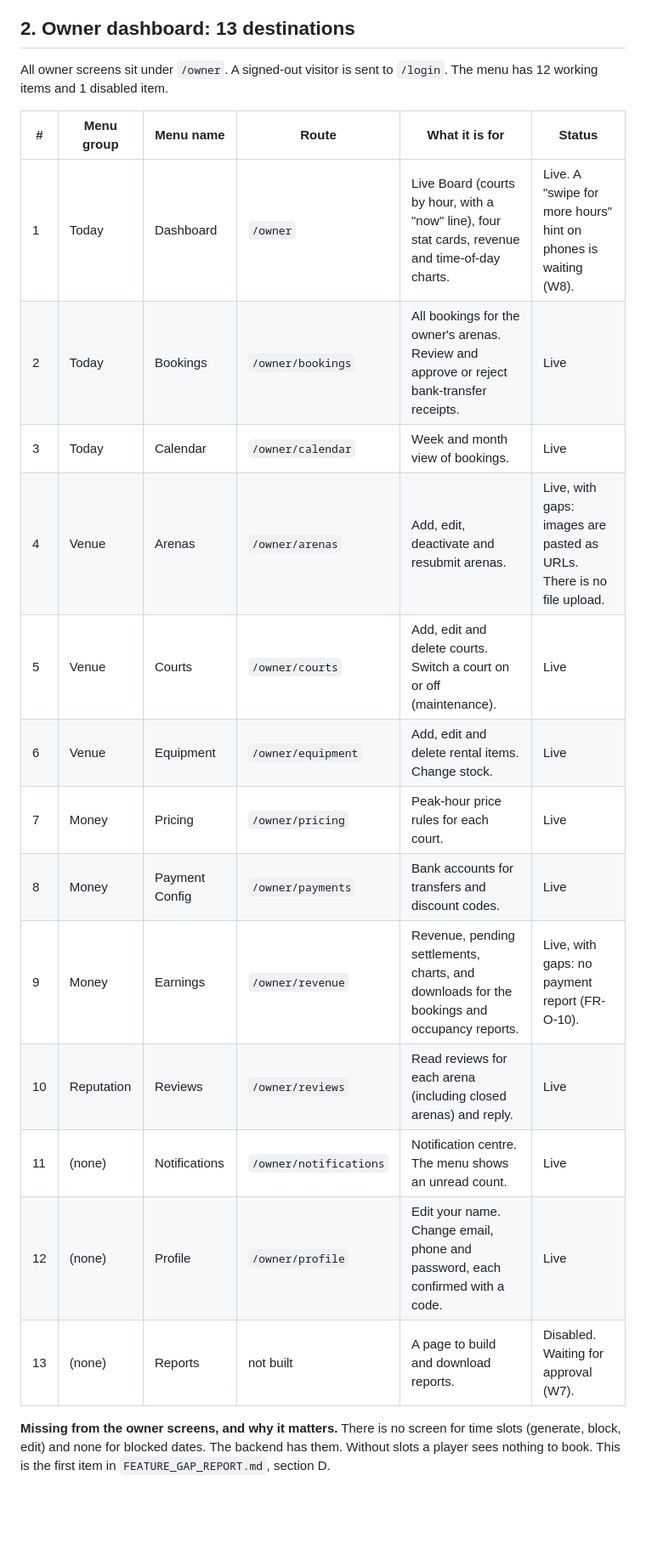
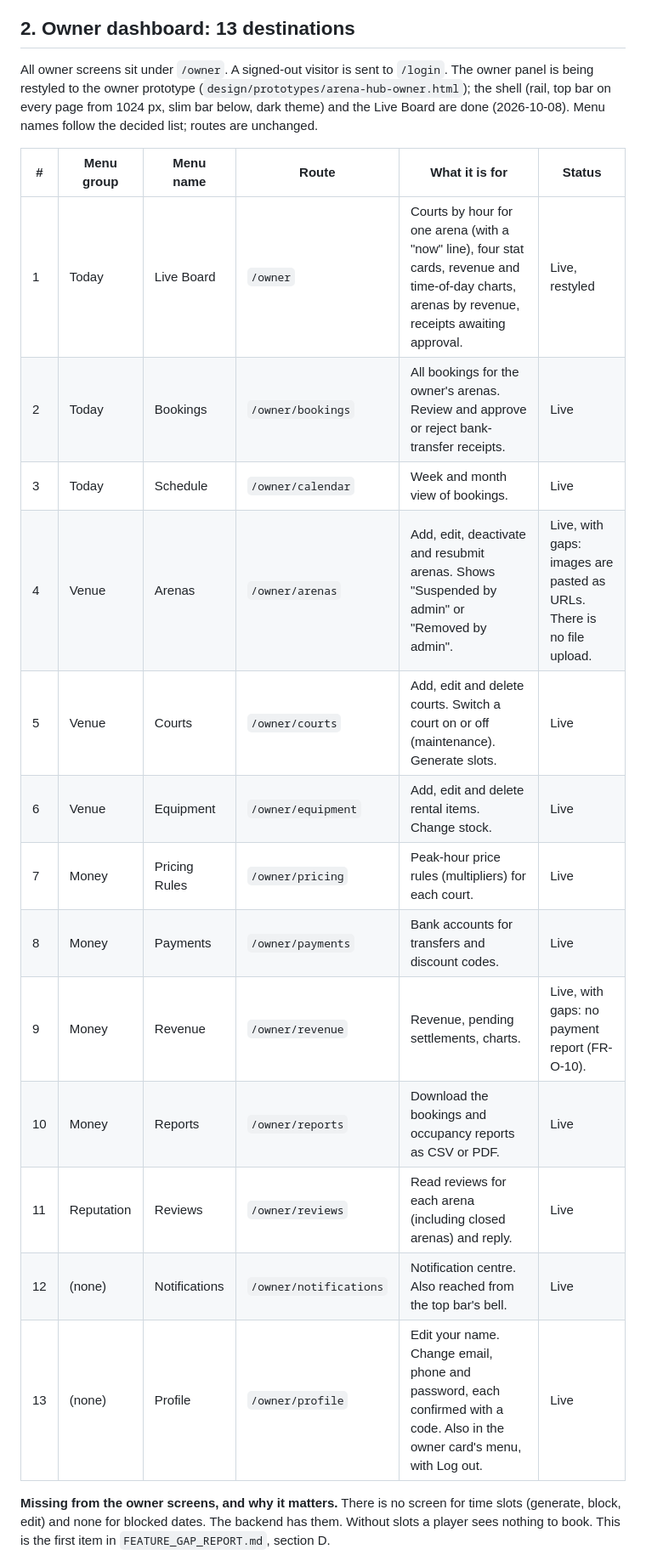
Before and after one commit to abubakar-51215/ArenaHub, a Markdown page: docs/ARENA-HUB-FINAL-SCOPE-LOCK.md, the part around one of its changes. Shown at 85% size. GitHub-like rendering; blank space fills up the shorter version.

Commit message:
Scope lock: owner Reports is live; owner menu names and restyle status
Co-Authored-By: Claude Opus 5.5 <noreply@anthropic.com>
Claude-Session: 5116fbc0-40ef-4a82-86a4-77d91ec3e992

```diff
--- a/docs/ARENA-HUB-FINAL-SCOPE-LOCK.md
+++ b/docs/ARENA-HUB-FINAL-SCOPE-LOCK.md
@@ -37,24 +37,26 @@ experiments and were deleted in commit `93beca6`.
 
 ## 2. Owner dashboard: 13 destinations
 
-All owner screens sit under `/owner`. A signed-out visitor is sent to `/login`.
-The menu has 12 working items and 1 disabled item.
+All owner screens sit under `/owner`. A signed-out visitor is sent to `/login`. The owner panel is
+being restyled to the owner prototype (`design/prototypes/arena-hub-owner.html`); the shell (rail,
+top bar on every page from 1024 px, slim bar below, dark theme) and the Live Board are done
+(2026-10-08). Menu names follow the decided list; routes are unchanged.
 
 | # | Menu group | Menu name | Route | What it is for | Status |
 |---|---|---|---|---|---|
-| 1 | Today | Dashboard | `/owner` | Live Board (courts by hour, with a "now" line), four stat cards, revenue and time-of-day charts. | Live. A "swipe for more hours" hint on phones is waiting (W8). |
+| 1 | Today | Live Board | `/owner` | Courts by hour for one arena (with a "now" line), four stat cards, revenue and time-of-day charts, arenas by revenue, receipts awaiting approval. | Live, restyled |
 | 2 | Today | Bookings | `/owner/bookings` | All bookings for the owner's arenas. Review and approve or reject bank-transfer receipts. | Live |
-| 3 | Today | Calendar | `/owner/calendar` | Week and month view of bookings. | Live |
-| 4 | Venue | Arenas | `/owner/arenas` | Add, edit, deactivate and resubmit arenas. | Live, with gaps: images are pasted as URLs. There is no file upload. |
-| 5 | Venue | Courts | `/owner/courts` | Add, edit and delete courts. Switch a court on or off (maintenance). | Live |
+| 3 | Today | Schedule | `/owner/calendar` | Week and month view of bookings. | Live |
+| 4 | Venue | Arenas | `/owner/arenas` | Add, edit, deactivate and resubmit arenas. Shows "Suspended by admin" or "Removed by admin". | Live, with gaps: images are pasted as URLs. There is no file upload. |
+| 5 | Venue | Courts | `/owner/courts` | Add, edit and delete courts. Switch a court on or off (maintenance). Generate slots. | Live |
 | 6 | Venue | Equipment | `/owner/equipment` | Add, edit and delete rental items. Change stock. | Live |
-| 7 | Money | Pricing | `/owner/pricing` | Peak-hour price rules for each court. | Live |
-| 8 | Money | Payment Config | `/owner/payments` | Bank accounts for transfers and discount codes. | Live |
-| 9 | Money | Earnings | `/owner/revenue` | Revenue, pending settlements, charts, and downloads for the bookings and occupancy reports. | Live, with gaps: no payment report (FR-O-10). |
-| 10 | Reputation | Reviews | `/owner/reviews` | Read reviews for each arena (including closed arenas) and reply. | Live |
-| 11 | (none) | Notifications | `/owner/notifications` | Notification centre. The menu shows an unread count. | Live |
-| 12 | (none) | Profile | `/owner/profile` | Edit your name. Change email, phone and password, each confirmed with a code. | Live |
-| 13 | (none) | Reports | not built | A page to build and download reports. | Disabled. Waiting for approval (W7). |
+| 7 | Money | Pricing Rules | `/owner/pricing` | Peak-hour price rules (multipliers) for each court. | Live |
+| 8 | Money | Payments | `/owner/payments` | Bank accounts for transfers and discount codes. | Live |
+| 9 | Money | Revenue | `/owner/revenue` | Revenue, pending settlements, charts. | Live, with gaps: no payment report (FR-O-10). |
+| 10 | Money | Reports | `/owner/reports` | Download the bookings and occupancy reports as CSV or PDF. | Live |
+| 11 | Reputation | Reviews | `/owner/reviews` | Read reviews for each arena (including closed arenas) and reply. | Live |
+| 12 | (none) | Notifications | `/owner/notifications` | Notification centre. Also reached from the top bar's bell. | Live |
+| 13 | (none) | Profile | `/owner/profile` | Edit your name. Change email, phone and password, each confirmed with a code. Also in the owner card's menu, with Log out. | Live |
 
 **Missing from the owner screens, and why it matters.** There is no screen for time slots
 (generate, block, edit) and none for blocked dates. The backend has them. Without slots a player
```
Also changed, not shown: other parts of docs/ARENA-HUB-FINAL-SCOPE-LOCK.md (+0 -1 lines).
